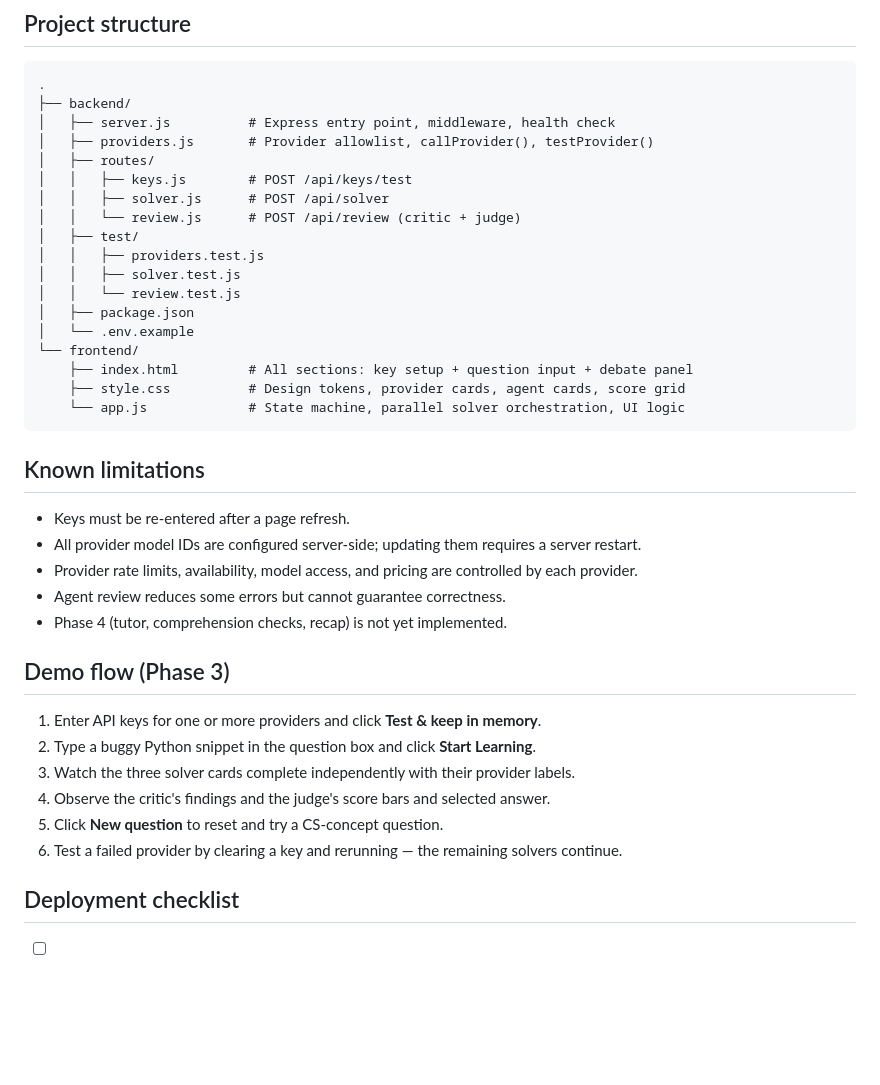
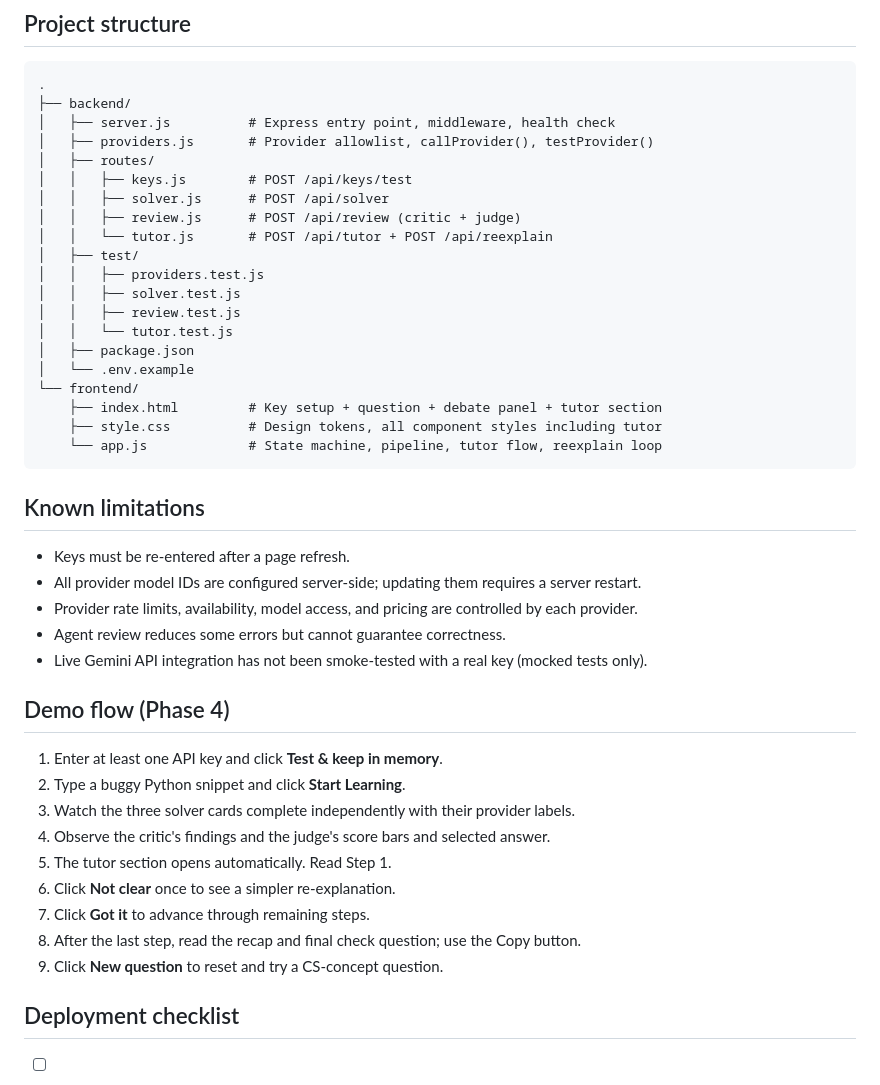
Before and after one commit to Aarshkolhe/IBM-BOB-PS-01-AI-for-Learning-Developer-Productivity-, a Markdown page: README.md, the part around the change. GitHub-like rendering; blank space fills up the shorter version.

Commit message:
step by step tutor complete

````diff
--- a/README.md
+++ b/README.md
@@ -267,17 +267,19 @@ Common codes: `INVALID_REQUEST`, `PROVIDER_AUTH_FAILED`, `PROVIDER_LIMIT_REACHED
 │   ├── routes/
 │   │   ├── keys.js        # POST /api/keys/test
 │   │   ├── solver.js      # POST /api/solver
-│   │   └── review.js      # POST /api/review (critic + judge)
+│   │   ├── review.js      # POST /api/review (critic + judge)
+│   │   └── tutor.js       # POST /api/tutor + POST /api/reexplain
 │   ├── test/
 │   │   ├── providers.test.js
 │   │   ├── solver.test.js
-│   │   └── review.test.js
+│   │   ├── review.test.js
+│   │   └── tutor.test.js
 │   ├── package.json
 │   └── .env.example
 └── frontend/
-    ├── index.html         # All sections: key setup + question input + debate panel
-    ├── style.css          # Design tokens, provider cards, agent cards, score grid
-    └── app.js             # State machine, parallel solver orchestration, UI logic
+    ├── index.html         # Key setup + question + debate panel + tutor section
+    ├── style.css          # Design tokens, all component styles including tutor
+    └── app.js             # State machine, pipeline, tutor flow, reexplain loop
 ```
 
 ## Known limitations
@@ -286,16 +288,19 @@ Common codes: `INVALID_REQUEST`, `PROVIDER_AUTH_FAILED`, `PROVIDER_LIMIT_REACHED
 - All provider model IDs are configured server-side; updating them requires a server restart.
 - Provider rate limits, availability, model access, and pricing are controlled by each provider.
 - Agent review reduces some errors but cannot guarantee correctness.
-- Phase 4 (tutor, comprehension checks, recap) is not yet implemented.
+- Live Gemini API integration has not been smoke-tested with a real key (mocked tests only).
 
-## Demo flow (Phase 3)
+## Demo flow (Phase 4)
 
-1. Enter API keys for one or more providers and click **Test & keep in memory**.
-2. Type a buggy Python snippet in the question box and click **Start Learning**.
+1. Enter at least one API key and click **Test & keep in memory**.
+2. Type a buggy Python snippet and click **Start Learning**.
 3. Watch the three solver cards complete independently with their provider labels.
 4. Observe the critic's findings and the judge's score bars and selected answer.
-5. Click **New question** to reset and try a CS-concept question.
-6. Test a failed provider by clearing a key and rerunning — the remaining solvers continue.
+5. The tutor section opens automatically. Read Step 1.
+6. Click **Not clear** once to see a simpler re-explanation.
+7. Click **Got it** to advance through remaining steps.
+8. After the last step, read the recap and final check question; use the Copy button.
+9. Click **New question** to reset and try a CS-concept question.
 
 ## Deployment checklist
 
````
